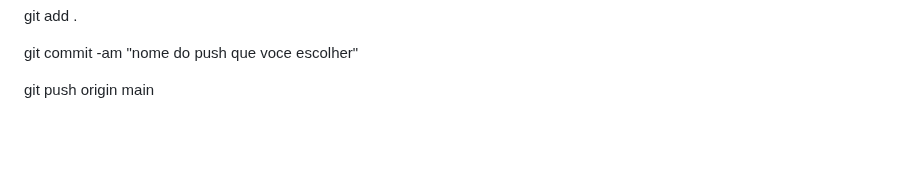
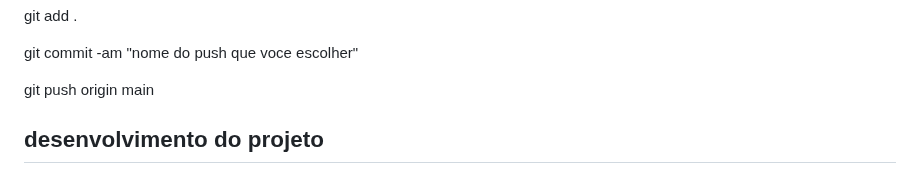
Before and after one commit to Gabriele-sousa/canvasShowoff, a Markdown page: README.md, the part around the change. GitHub-like rendering; blank space fills up the shorter version.

Commit message:
Atualizar o README.md

```diff
--- a/README.md
+++ b/README.md
@@ -155,3 +155,5 @@ git add .
 git commit -am "nome do push que voce escolher"
 
 git push origin main
+
+## desenvolvimento do projeto
```
